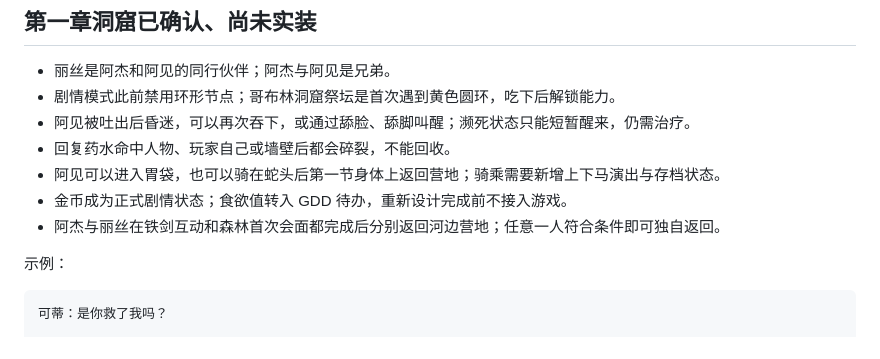
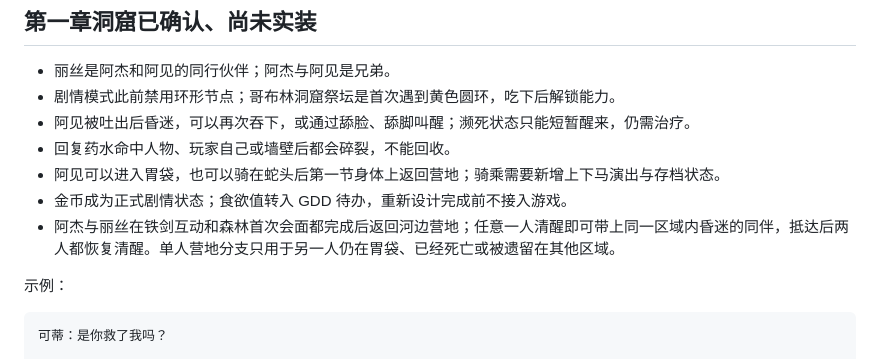
Before and after one commit to kiangws218/IM-SNAKE, a Markdown page: STORY.md, the part around the change. Drawn GitHub-style.

```diff
--- a/STORY.md
+++ b/STORY.md
@@ -51,7 +51,7 @@
 - 回复药水命中人物、玩家自己或墙壁后都会碎裂，不能回收。
 - 阿见可以进入胃袋，也可以骑在蛇头后第一节身体上返回营地；骑乘需要新增上下马演出与存档状态。
 - 金币成为正式剧情状态；食欲值转入 GDD 待办，重新设计完成前不接入游戏。
-- 阿杰与丽丝在铁剑互动和森林首次会面都完成后分别返回河边营地；任意一人符合条件即可独自返回。
+- 阿杰与丽丝在铁剑互动和森林首次会面都完成后返回河边营地；任意一人清醒即可带上同一区域内昏迷的同伴，抵达后两人都恢复清醒。单人营地分支只用于另一人仍在胃袋、已经死亡或被遗留在其他区域。
 
 示例：
 
```
Also changed, not shown: story/第一章对白总稿.md (+7 -4 lines).
